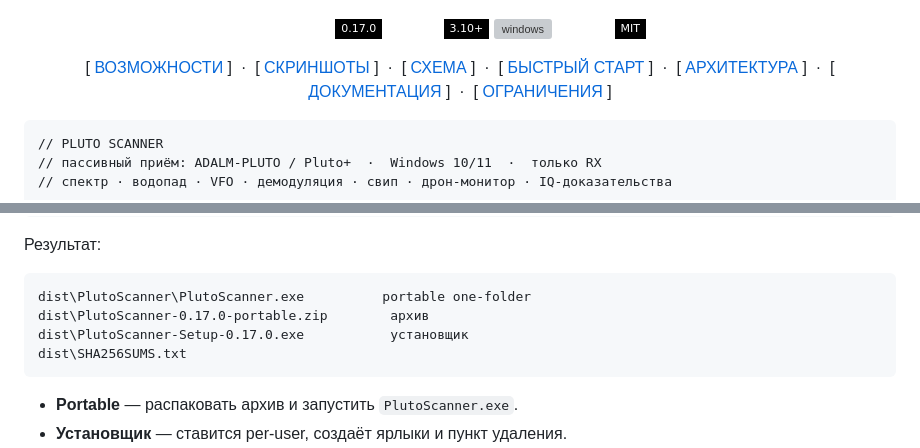
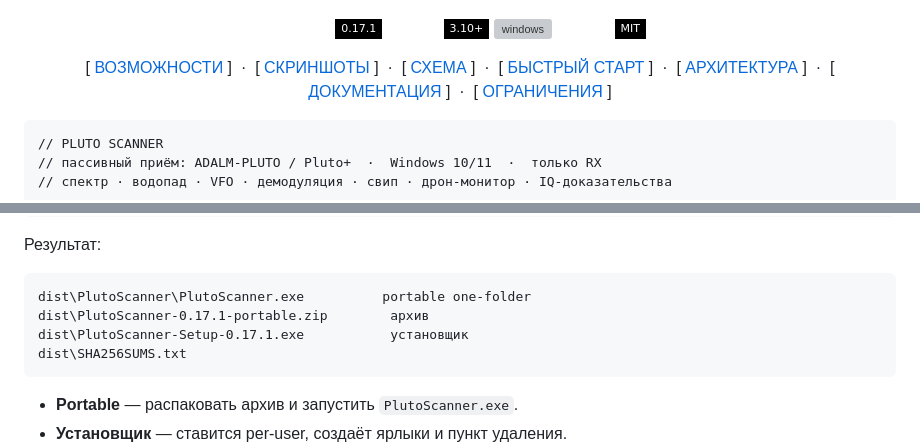
Before and after one commit to MaxBond7/pluto-scanner, a Markdown page: README.md, 2 parts joined by grey strips. GitHub-like rendering; badges without logos; grey boxes are pictures that could not be loaded.

````diff
--- a/README.md
+++ b/README.md
@@ -3,7 +3,7 @@
 </p>
 
 <p align="center">
-  <img src="https://img.shields.io/badge/VERSION-0.17.0-000000?style=flat-square&labelColor=ffffff" alt="version">
+  <img src="https://img.shields.io/badge/VERSION-0.17.1-000000?style=flat-square&labelColor=ffffff" alt="version">
   <img src="https://img.shields.io/badge/PYTHON-3.10%2B-000000?style=flat-square&labelColor=ffffff" alt="python">
   <img src="https://img.shields.io/badge/WINDOWS-10%2F11-000000?style=flat-square&labelColor=ffffff" alt="windows">
   <img src="https://img.shields.io/badge/LICENSE-MIT-000000?style=flat-square&labelColor=ffffff" alt="license">
@@ -117,8 +117,8 @@ python -m pip install pyinstaller
 
 ```text
 dist\PlutoScanner\PlutoScanner.exe          portable one-folder
-dist\PlutoScanner-0.17.0-portable.zip        архив
-dist\PlutoScanner-Setup-0.17.0.exe           установщик
+dist\PlutoScanner-0.17.1-portable.zip        архив
+dist\PlutoScanner-Setup-0.17.1.exe           установщик
 dist\SHA256SUMS.txt
 ```
 
````
Also changed, not shown: CHANGELOG.md (+8 -0 lines), assets/pluto_scanner.png, 5 other files.
